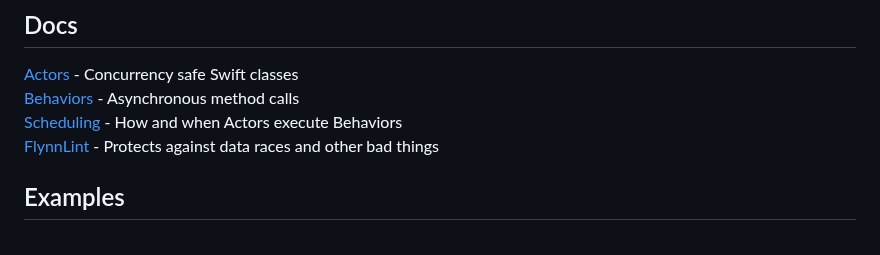
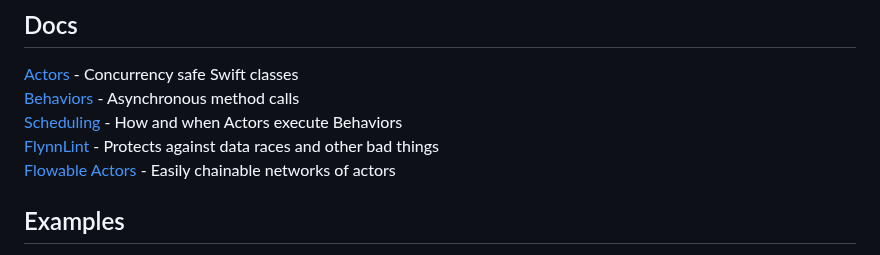
Before and after one commit to KittyMac/flynn, a Markdown page: README.md, the part around the change. GitHub-like rendering.

```diff
--- a/README.md
+++ b/README.md
@@ -61,6 +61,7 @@ Flynn provides the scaffolding for safer concurrency, but FlynnLint enforces it.
 [Behaviors](docs/BEHAVIOR.md) - Asynchronous method calls
 [Scheduling](docs/SCHEDULER.md) - How and when Actors execute Behaviors
 [FlynnLint](docs/FLYNNLINT.md) - Protects against data races and other bad things
+[Flowable Actors](docs/FLOWABLE.md) - Easily chainable networks of actors
 
 ## Examples
 
```
Also changed, not shown: docs/FLOWABLE.md (added, +106 -0 lines), docs/meta/flowable_graph.png (added), docs/meta/flynnlint_graph.png (added), 2 other files.
